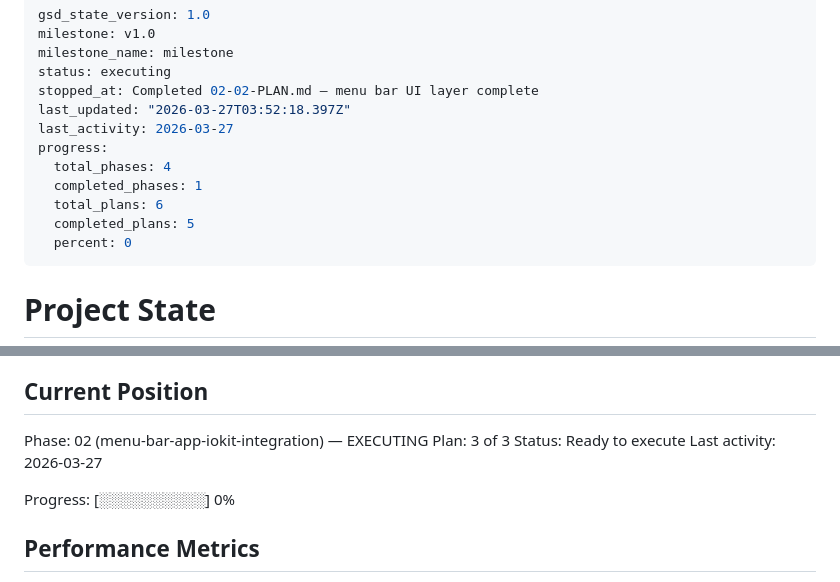
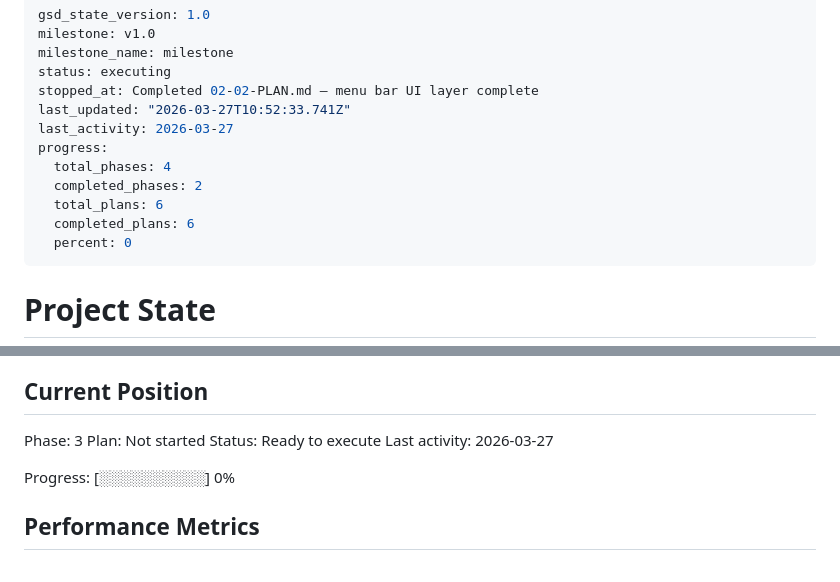
Before and after one commit to max2guy/report-app, a Markdown page: .planning/STATE.md, 2 parts joined by grey strips. Drawn GitHub-style.

Commit message:
docs(phase-02): complete phase execution

```diff
--- a/.planning/STATE.md
+++ b/.planning/STATE.md
@@ -4,13 +4,13 @@ milestone: v1.0
 milestone_name: milestone
 status: executing
 stopped_at: Completed 02-02-PLAN.md — menu bar UI layer complete
-last_updated: "2026-03-27T03:52:18.397Z"
+last_updated: "2026-03-27T10:52:33.741Z"
 last_activity: 2026-03-27
 progress:
   total_phases: 4
-  completed_phases: 1
+  completed_phases: 2
   total_plans: 6
-  completed_plans: 5
+  completed_plans: 6
   percent: 0
 ---
 
@@ -25,8 +25,8 @@ See: .planning/PROJECT.md (updated 2026-03-26)
 
 ## Current Position
 
-Phase: 02 (menu-bar-app-iokit-integration) — EXECUTING
-Plan: 3 of 3
+Phase: 3
+Plan: Not started
 Status: Ready to execute
 Last activity: 2026-03-27
 
```
Also changed, not shown: .planning/ROADMAP.md (+1 -1 lines), 1 other file.
